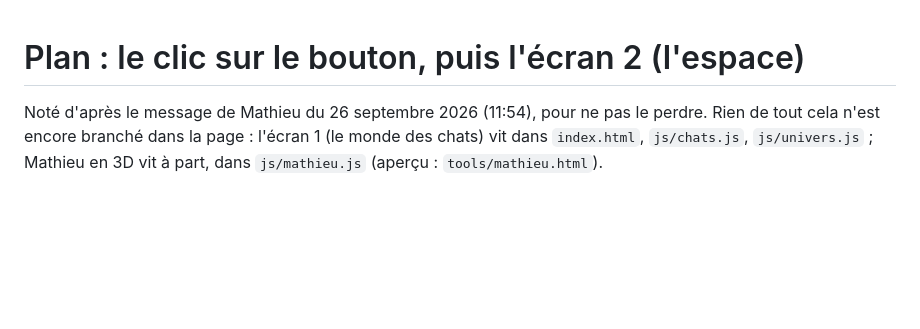
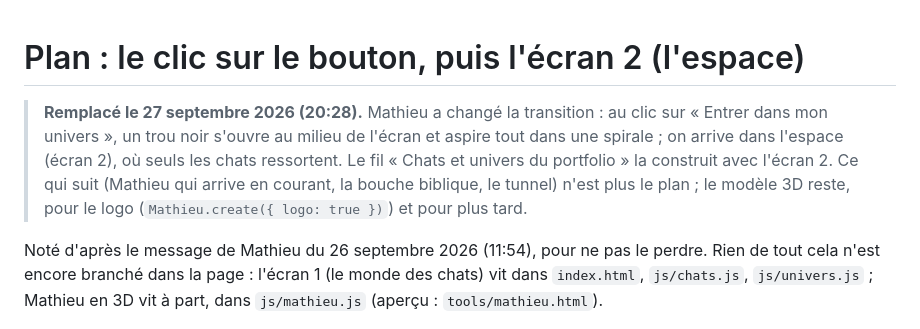
Before and after one commit to mathieuworoniecki/portfolio, a Markdown page: docs/plan-transition.md, the part around the change. Rendered like a GitHub page; blank space fills up the shorter version.

Commit message:
Plan de transition : remplacé par le trou noir (27/09, 20:28)
Co-Authored-By: Claude Opus 5.5 (1M context) <noreply@anthropic.com>
Claude-Session: https://claude.ai/code/session_01QHzzr1XaZacJrSCkxtveZH

```diff
--- a/docs/plan-transition.md
+++ b/docs/plan-transition.md
@@ -1,4 +1,6 @@
 # Plan : le clic sur le bouton, puis l'écran 2 (l'espace)
+
+> **Remplacé le 27 septembre 2026 (20:28).** Mathieu a changé la transition : au clic sur « Entrer dans mon univers », un trou noir s'ouvre au milieu de l'écran et aspire tout dans une spirale ; on arrive dans l'espace (écran 2), où seuls les chats ressortent. Le fil « Chats et univers du portfolio » la construit avec l'écran 2. Ce qui suit (Mathieu qui arrive en courant, la bouche biblique, le tunnel) n'est plus le plan ; le modèle 3D reste, pour le logo (`Mathieu.create({ logo: true })`) et pour plus tard.
 
 Noté d'après le message de Mathieu du 26 septembre 2026 (11:54), pour ne pas le perdre. Rien de tout cela n'est encore branché dans la page : l'écran 1 (le monde des chats) vit dans `index.html`, `js/chats.js`, `js/univers.js` ; Mathieu en 3D vit à part, dans `js/mathieu.js` (aperçu : `tools/mathieu.html`).
 
```
